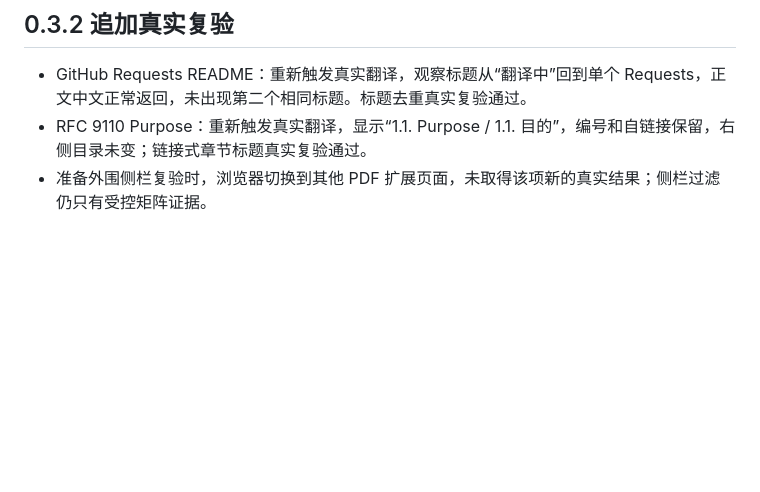
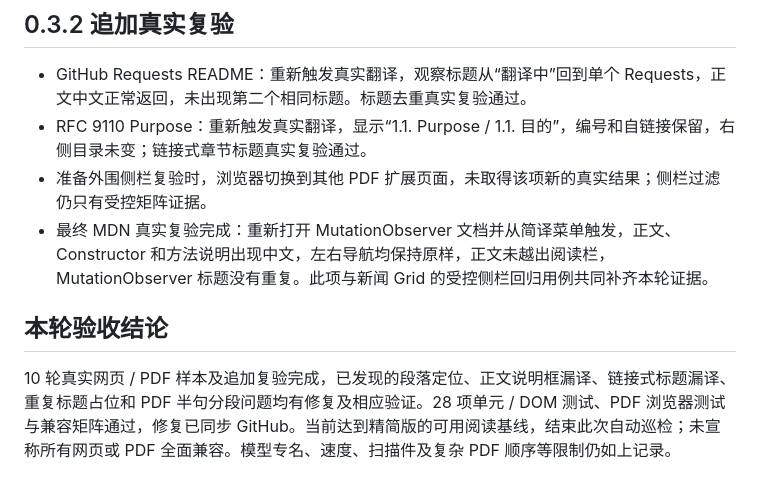
Before and after one commit to lc-beep/minimal-translate, a Markdown page: FIELD-TESTS.md, the part around the change. GitHub-like rendering; blank space fills up the shorter version.

Commit message:
Complete live sidebar verification and field test acceptance

```diff
--- a/FIELD-TESTS.md
+++ b/FIELD-TESTS.md
@@ -125,3 +125,8 @@
 - GitHub Requests README：重新触发真实翻译，观察标题从“翻译中”回到单个 Requests，正文中文正常返回，未出现第二个相同标题。标题去重真实复验通过。
 - RFC 9110 Purpose：重新触发真实翻译，显示“1.1. Purpose / 1.1. 目的”，编号和自链接保留，右侧目录未变；链接式章节标题真实复验通过。
 - 准备外围侧栏复验时，浏览器切换到其他 PDF 扩展页面，未取得该项新的真实结果；侧栏过滤仍只有受控矩阵证据。
+- 最终 MDN 真实复验完成：重新打开 MutationObserver 文档并从简译菜单触发，正文、Constructor 和方法说明出现中文，左右导航均保持原样，正文未越出阅读栏，MutationObserver 标题没有重复。此项与新闻 Grid 的受控侧栏回归用例共同补齐本轮证据。
+
+## 本轮验收结论
+
+10 轮真实网页 / PDF 样本及追加复验完成，已发现的段落定位、正文说明框漏译、链接式标题漏译、重复标题占位和 PDF 半句分段问题均有修复及相应验证。28 项单元 / DOM 测试、PDF 浏览器测试与兼容矩阵通过，修复已同步 GitHub。当前达到精简版的可用阅读基线，结束此次自动巡检；未宣称所有网页或 PDF 全面兼容。模型专名、速度、扫描件及复杂 PDF 顺序等限制仍如上记录。
```
Also changed, not shown: VALIDATION.md (+3 -1 lines).
